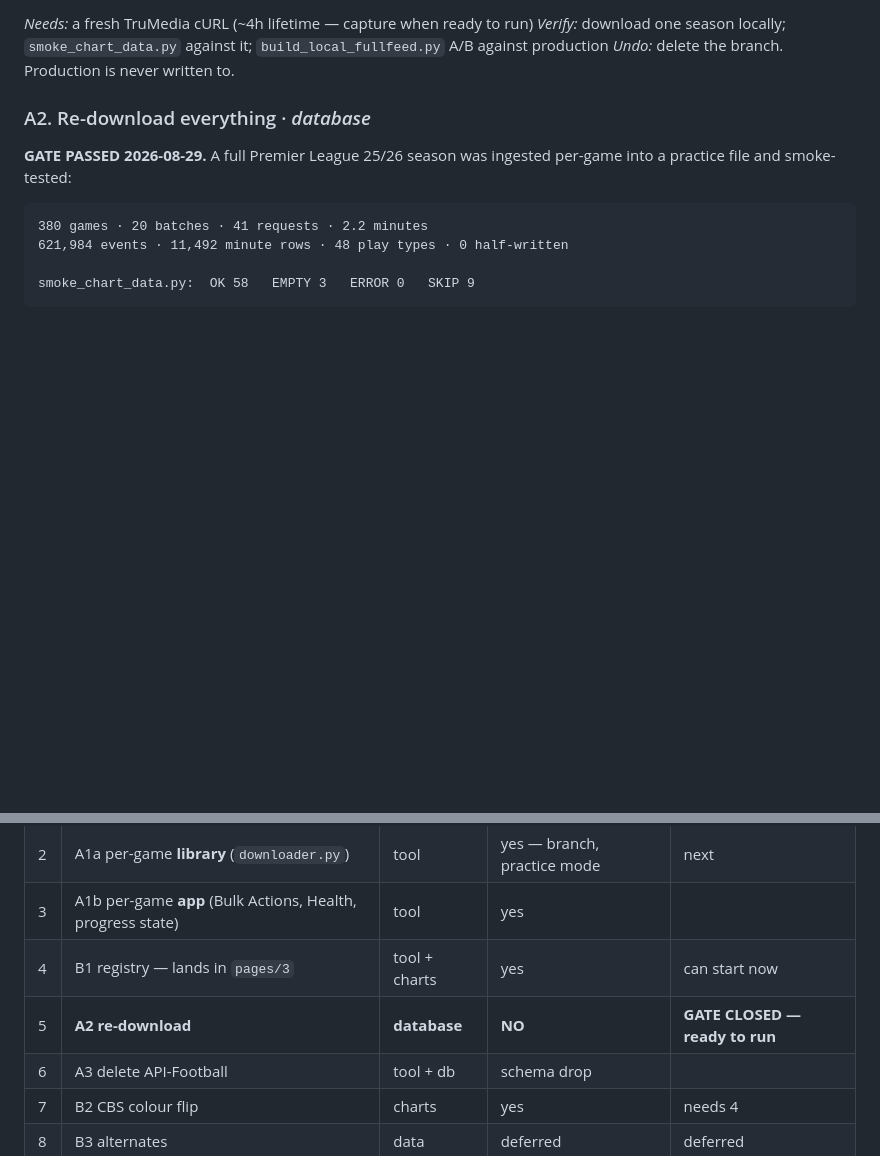
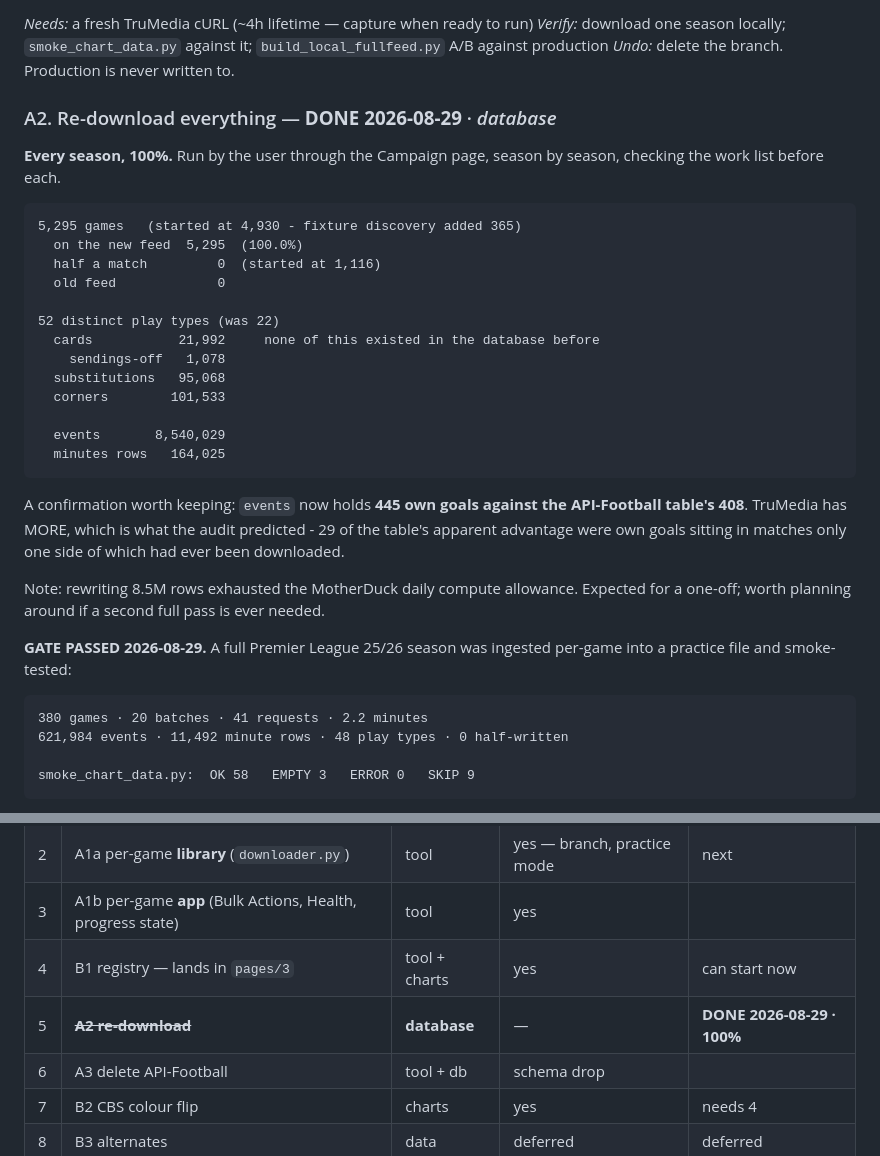
Before and after one commit to MLGSoccer/MLG-s-Soccer-Analytics-Tools, a Markdown page: MIGRATION_PLAN.md, 2 parts joined by grey strips. GitHub-like rendering; blank space fills up the shorter version.

Commit message:
plan: the re-download is done, 100% of the database
Run through the Campaign page season by season.

  5,295 games   (started 4,930 - fixture discovery added 365)
  on the new feed  5,295  (100%)
  half a match         0  (started 1,116)
  old feed             0

  52 play types (was 22)
  21,992 cards, 1,078 sendings-off, 95,068 substitutions, 101,533 corners
  8,540,029 events, 164,025 minutes rows

None of the cards, substitutions or corners existed in the database before -
event.toucher filtered them out before they reached the CSV.

`events` now holds 445 own goals against the API-Football table's 408.
TruMedia has MORE, exactly as the audit predicted: 29 of the table's
apparent advantage were own goals in matches only one side of which had ever
been downloaded.

Unblocks step A3 - own_goals and cards are now superseded by data carrying
teamIds instead of names and real periods instead of inferred ones, and the
step-A0 fallback readers are already answering from events everywhere, so
dropping the tables is a deletion rather than a migration.

Co-Authored-By: Claude Opus 5 <noreply@anthropic.com>

````diff
--- a/MIGRATION_PLAN.md
+++ b/MIGRATION_PLAN.md
@@ -401,7 +401,35 @@ On `per-game-ingest`, with `DATA_MANAGER_LOCAL_DB` set the whole time.
 `build_local_fullfeed.py` A/B against production
 *Undo:* delete the branch. Production is never written to.
 
-### A2. Re-download everything · *database*
+### A2. Re-download everything — **DONE 2026-08-29** · *database*
+
+**Every season, 100%.** Run by the user through the Campaign page, season by
+season, checking the work list before each.
+
+```
+5,295 games   (started at 4,930 - fixture discovery added 365)
+  on the new feed  5,295  (100.0%)
+  half a match         0  (started at 1,116)
+  old feed             0
+
+52 distinct play types (was 22)
+  cards           21,992     none of this existed in the database before
+    sendings-off   1,078
+  substitutions   95,068
+  corners        101,533
+
+  events       8,540,029
+  minutes rows   164,025
+```
+
+A confirmation worth keeping: `events` now holds **445 own goals against the
+API-Football table's 408**. TruMedia has MORE, which is what the audit
+predicted - 29 of the table's apparent advantage were own goals sitting in
+matches only one side of which had ever been downloaded.
+
+Note: rewriting 8.5M rows exhausted the MotherDuck daily compute allowance.
+Expected for a one-off; worth planning around if a second full pass is ever
+needed.
 
 **GATE PASSED 2026-08-29.** A full Premier League 25/26 season was ingested
 per-game into a practice file and smoke-tested:
@@ -573,7 +601,7 @@ Alternates are irreducibly authored.
 | 2 | A1a per-game **library** (`downloader.py`) | tool | yes — branch, practice mode | next |
 | 3 | A1b per-game **app** (Bulk Actions, Health, progress state) | tool | yes | |
 | 4 | B1 registry — lands in `pages/3` | tool + charts | yes | can start now |
-| 5 | **A2 re-download** | **database** | **NO** | **GATE CLOSED — ready to run** |
+| 5 | ~~**A2 re-download**~~ | **database** | — | **DONE 2026-08-29 · 100%** |
 | 6 | A3 delete API-Football | tool + db | schema drop | |
 | 7 | B2 CBS colour flip | charts | yes | needs 4 |
 | 8 | B3 alternates | data | deferred | deferred |
````
